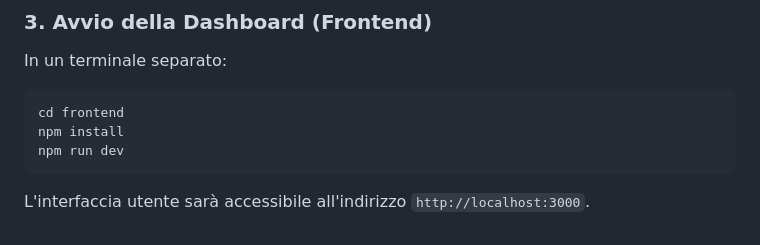
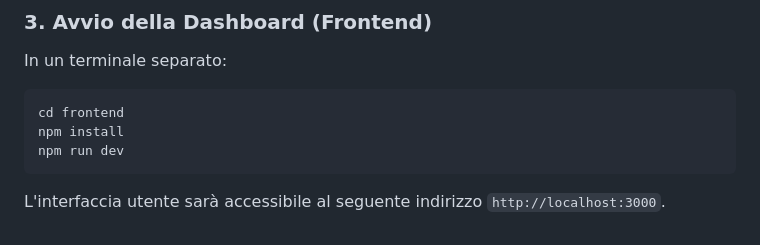
Before and after one commit to TeoCerretani/ChurnPredict, a Markdown page: README.md, the part around the change. Drawn GitHub-style.

Commit message:
Rifinimenti finali

````diff
--- a/README.md
+++ b/README.md
@@ -74,4 +74,4 @@ cd frontend
 npm install
 npm run dev
 ```
-L'interfaccia utente sarà accessibile all'indirizzo `http://localhost:3000`.
+L'interfaccia utente sarà accessibile al seguente indirizzo `http://localhost:3000`.
````
